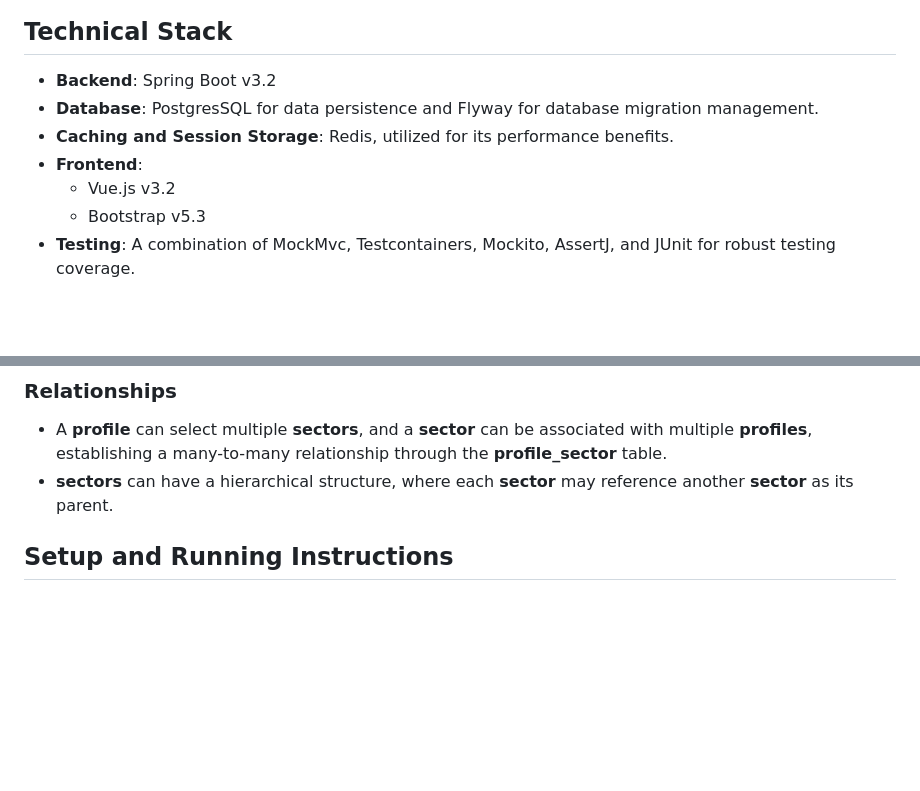
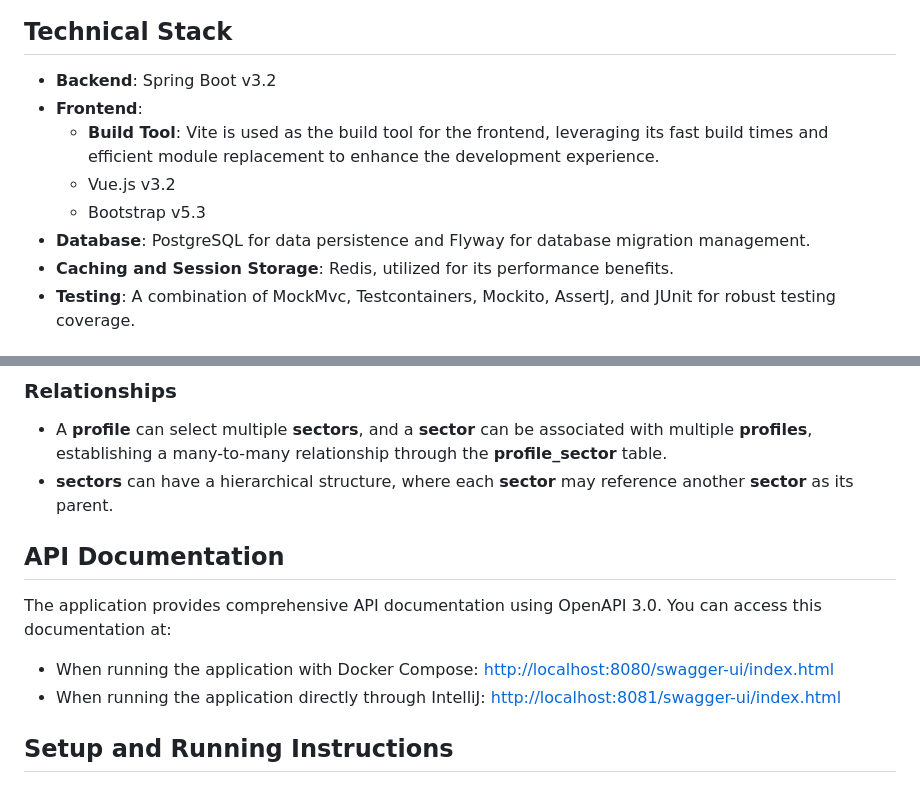
Before and after one commit to ktenman/sectors, a Markdown page: README.md, 2 parts joined by grey strips. Drawn GitHub-style; blank space fills up the shorter version.

Commit message:
Add API Documentation section with Swagger UI links for local and Docker Compose

```diff
--- a/README.md
+++ b/README.md
@@ -21,11 +21,12 @@ Before you begin, ensure your system meets the following requirements:
 ## Technical Stack
 
 - **Backend**: Spring Boot v3.2
-- **Database**: PostgresSQL for data persistence and Flyway for database migration management.
-- **Caching and Session Storage**: Redis, utilized for its performance benefits.
 - **Frontend**:
+    - **Build Tool**: Vite is used as the build tool for the frontend, leveraging its fast build times and efficient module replacement to enhance the development experience.
     - Vue.js v3.2
     - Bootstrap v5.3
+- **Database**: PostgreSQL for data persistence and Flyway for database migration management.
+- **Caching and Session Storage**: Redis, utilized for its performance benefits.
 - **Testing**: A combination of MockMvc, Testcontainers, Mockito, AssertJ, and JUnit for robust testing coverage.
 
 ## Database Design
@@ -62,6 +63,13 @@ overview of each table and their relationships:
 - A **profile** can select multiple **sectors**, and a **sector** can be associated with multiple **profiles**,
   establishing a many-to-many relationship through the **profile_sector** table.
 - **sectors** can have a hierarchical structure, where each **sector** may reference another **sector** as its parent.
+
+## API Documentation
+
+The application provides comprehensive API documentation using OpenAPI 3.0. You can access this documentation at:
+
+- When running the application with Docker Compose: [http://localhost:8080/swagger-ui/index.html](http://localhost:8080/swagger-ui/index.html)
+- When running the application directly through IntelliJ: [http://localhost:8081/swagger-ui/index.html](http://localhost:8081/swagger-ui/index.html)
 
 ## Setup and Running Instructions
 
```
